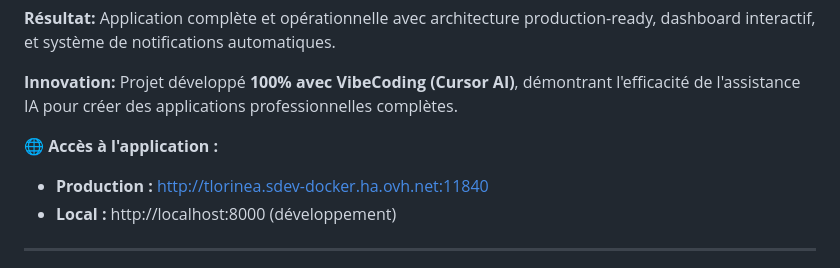
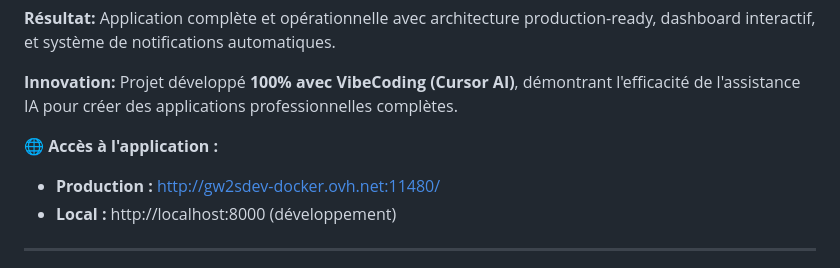
Before and after one commit to thomaslorineau/Customer_feedbacks_tracker, a Markdown page: docs/SYNTHESE_PROJET_MANAGEMENT.md, the part around the change. Drawn GitHub-style.

```diff
--- a/docs/SYNTHESE_PROJET_MANAGEMENT.md
+++ b/docs/SYNTHESE_PROJET_MANAGEMENT.md
@@ -15,7 +15,7 @@
 **Innovation:** Projet développé **100% avec VibeCoding (Cursor AI)**, démontrant l'efficacité de l'assistance IA pour créer des applications professionnelles complètes.
 
 **🌐 Accès à l'application :**
-- **Production :** http://tlorinea.sdev-docker.ha.ovh.net:11840
+- **Production :** http://gw2sdev-docker.ovh.net:11480/
 - **Local :** http://localhost:8000 (développement)
 
 ---
```
